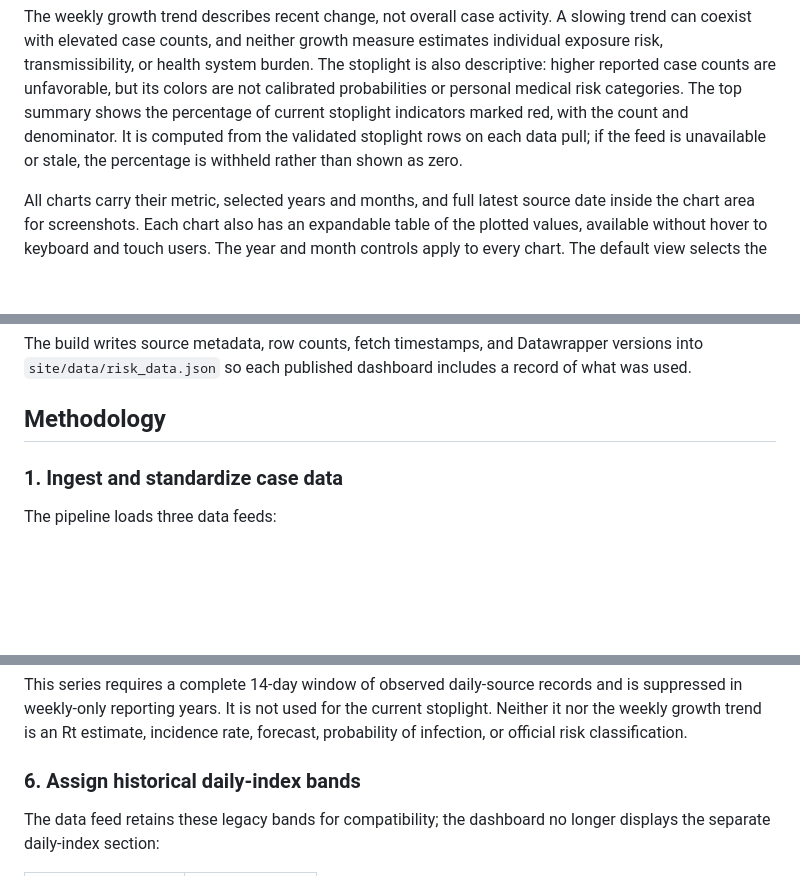
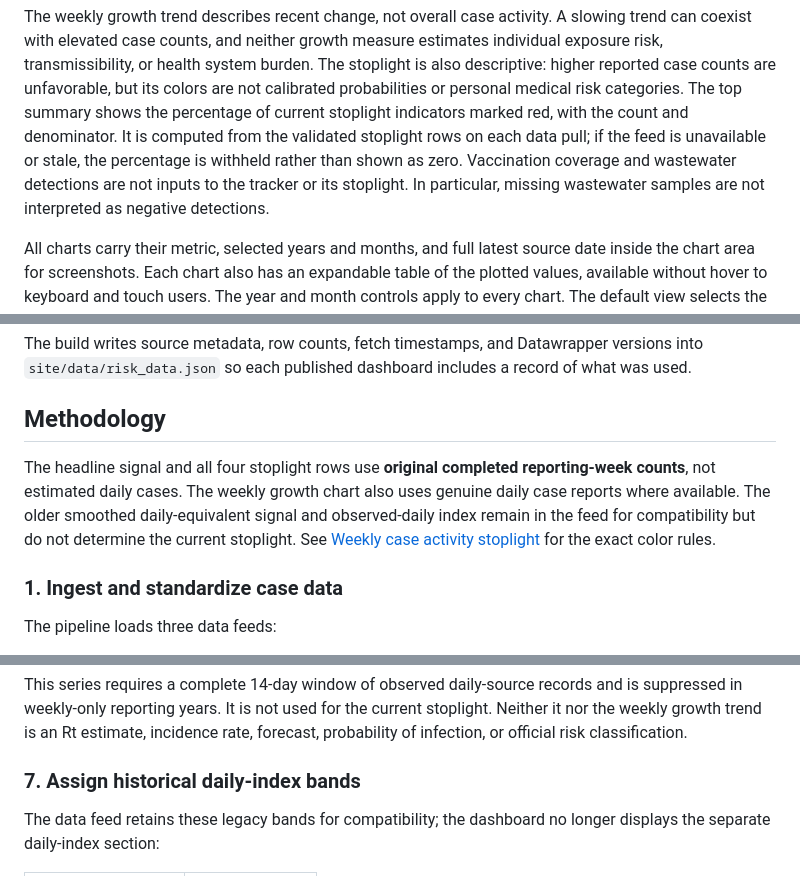
Before and after one commit to donnellymjd/mpox-risk-tracker, a Markdown page: README.md, 3 parts joined by grey strips. Drawn GitHub-style; blank space fills up the shorter version.

```diff
--- a/README.md
+++ b/README.md
@@ -20,6 +20,7 @@ The tracker summarizes recent mpox case activity in NYC through six outputs:
 The weekly growth trend describes recent change, not overall case activity. A slowing trend can coexist with elevated case counts, and neither growth measure estimates individual exposure risk, transmissibility, or health system burden.
 The stoplight is also descriptive: higher reported case counts are unfavorable, but its colors are not calibrated probabilities or personal medical risk categories.
 The top summary shows the percentage of current stoplight indicators marked red, with the count and denominator. It is computed from the validated stoplight rows on each data pull; if the feed is unavailable or stale, the percentage is withheld rather than shown as zero.
+Vaccination coverage and wastewater detections are not inputs to the tracker or its stoplight. In particular, missing wastewater samples are not interpreted as negative detections.
 
 All charts carry their metric, selected years and months, and full latest source date inside the chart area for screenshots. Each chart also has an expandable table of the plotted values, available without hover to keyboard and touch users. The year and month controls apply to every chart. The default view selects the current and prior year, from January through the viewer's current calendar month; 2022 remains available through the year filter because its outbreak-scale counts otherwise compress recent-year trends.
 
@@ -58,6 +59,8 @@ The build writes source metadata, row counts, fetch timestamps, and Datawrapper
 
 ## Methodology
 
+The headline signal and all four stoplight rows use **original completed reporting-week counts**, not estimated daily cases. The weekly growth chart also uses genuine daily case reports where available. The older smoothed daily-equivalent signal and observed-daily index remain in the feed for compatibility but do not determine the current stoplight. See [Weekly case activity stoplight](#weekly-case-activity-stoplight) for the exact color rules.
+
 ### 1. Ingest and standardize case data
 
 The pipeline loads three data feeds:
@@ -135,7 +146,7 @@ Interpretation:
 
 This series requires a complete 14-day window of observed daily-source records and is suppressed in weekly-only reporting years. It is not used for the current stoplight. Neither it nor the weekly growth trend is an Rt estimate, incidence rate, forecast, probability of infection, or official risk classification.
 
-### 6. Assign historical daily-index bands
+### 7. Assign historical daily-index bands
 
 The data feed retains these legacy bands for compatibility; the dashboard no longer displays the separate daily-index section:
 
```
Also changed, not shown: other parts of README.md (+24 -15 lines).
